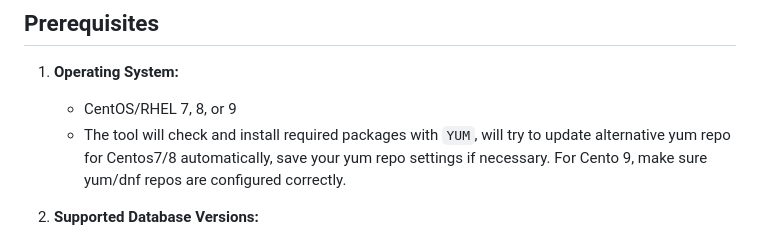
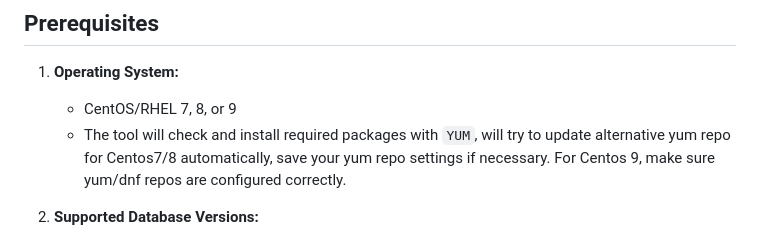
Before and after one commit to cloudberry-fe/cbdbtools, a Markdown page: README.md, the part around the change. Drawn GitHub-style.

Commit message:
typo fix

```diff
--- a/README.md
+++ b/README.md
@@ -71,7 +71,7 @@ The tool provides two deployment methods:
 
 1. **Operating System:**
    - CentOS/RHEL 7, 8, or 9
-   - The tool will check and install required packages with `YUM`, will try to update alternative yum repo for Centos7/8 automatically, save your yum repo settings if necessary. For Cento 9, make sure yum/dnf repos are configured correctly.
+   - The tool will check and install required packages with `YUM`, will try to update alternative yum repo for Centos7/8 automatically, save your yum repo settings if necessary. For Centos 9, make sure yum/dnf repos are configured correctly.
 
 2. **Supported Database Versions:**
    - HashData Lightning
```
